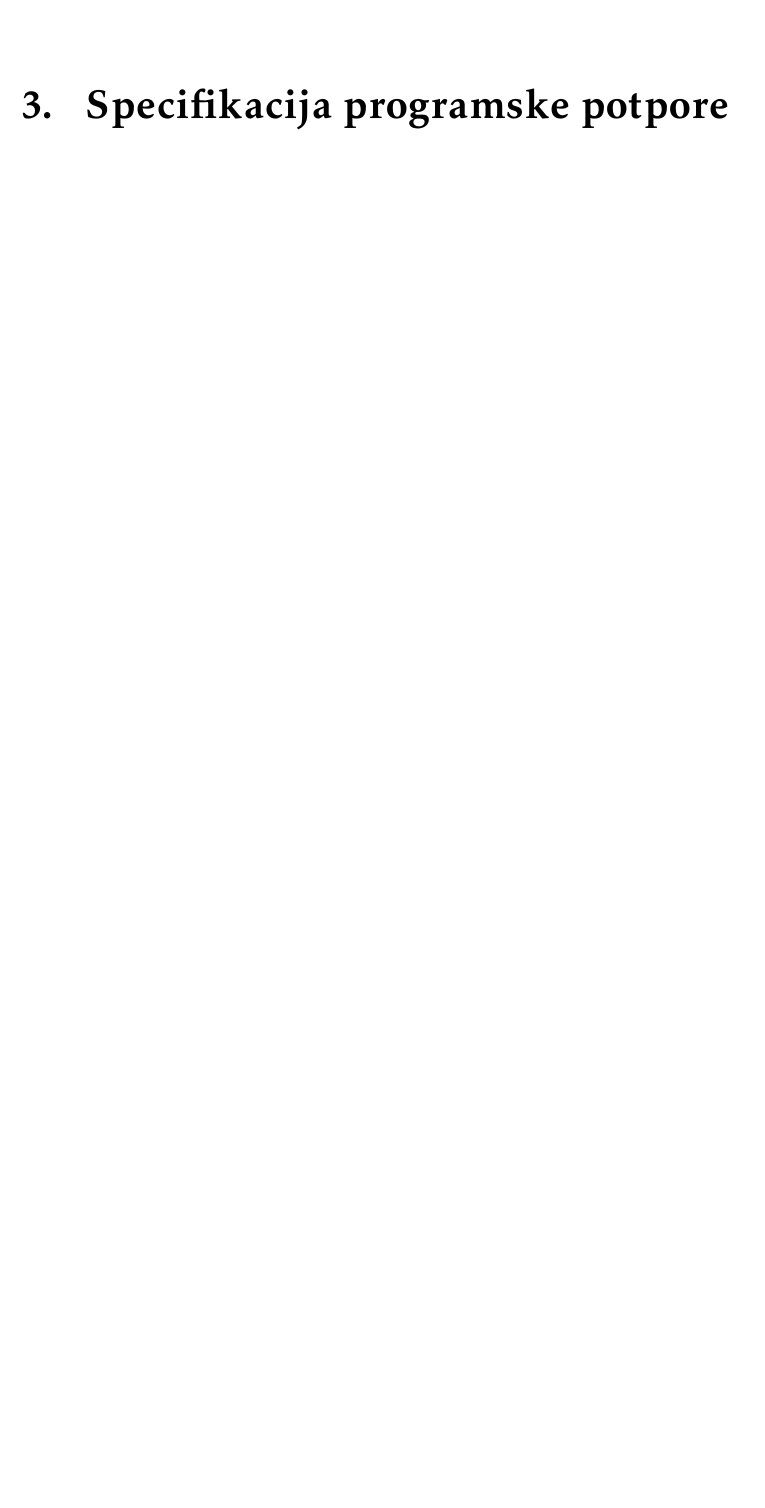
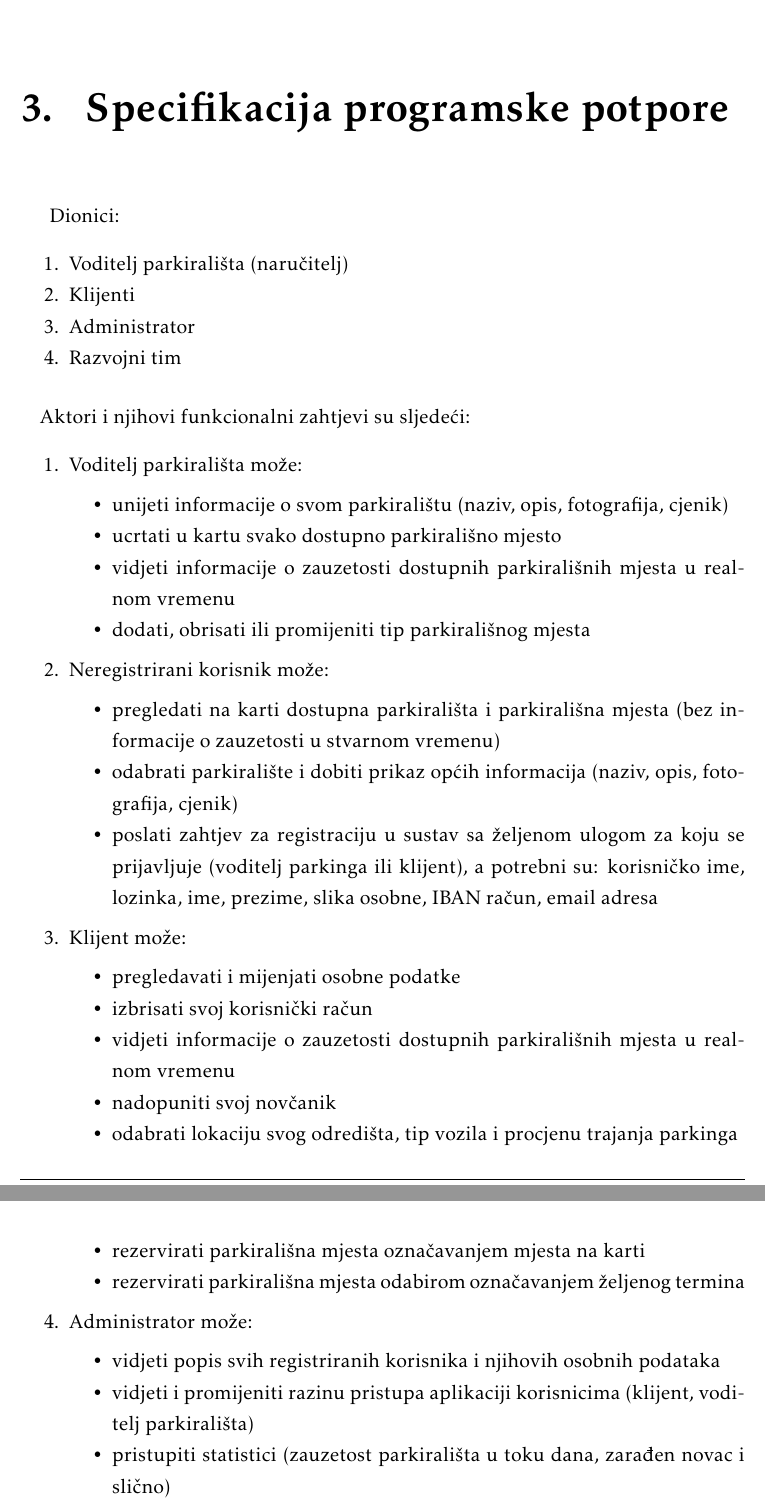
Before and after one commit to marioolcar/LETECI_MEDVJEDICI, a LaTeX document (Dokumentacija/PROGI_2023_LETECI_MEDVJEDICI_v1_0.tex, which reads Dokumentacija/Specifikacija_programske_potpore.tex): part of page 8 of 19 before the commit and two parts of pages 8 and 9 of 21 after it, the two joined at a grey line, cut so that both start at the same text, the shorter picture padded with empty space. Compiled offline with pdfLaTeX.

Commit message:
dodani funkcionalni zahtjevi

```diff
--- a/Dokumentacija/Specifikacija_programske_potpore.tex
+++ b/Dokumentacija/Specifikacija_programske_potpore.tex
@@ -1,2 +1,41 @@
 
 \chapter{Specifikacija programske potpore}
+
+{Dionici: \begin{packed_enum}
+		\item {Voditelj parkirališta (naručitelj)}
+		\item {Klijenti}
+		\item {Administrator}
+		\item {Razvojni tim}
+	\end{packed_enum}
+
+	\paragraph*{}{Aktori i njihovi funkcionalni zahtjevi su sljedeći:
+	}\begin{packed_enum}
+		\item {Voditelj parkirališta može:}
+		\begin{packed_item}
+			\item {unijeti informacije o svom parkiralištu (naziv, opis, fotografija, cjenik)}
+			\item {ucrtati u kartu svako dostupno parkirališno mjesto}
+			\item {vidjeti informacije o zauzetosti dostupnih parkirališnih mjesta u realnom vremenu}
+			\item {dodati, obrisati ili promijeniti tip parkirališnog mjesta}
+		\end{packed_item}
+		\item {Neregistrirani korisnik može:}
+		\begin{packed_item}
+			\item {pregledati na karti dostupna parkirališta i parkirališna mjesta (bez informacije o zauzetosti u stvarnom vremenu)}
+			\item {odabrati parkiralište i dobiti prikaz općih informacija (naziv, opis, fotografija, cjenik)}
+			\item {poslati zahtjev za registraciju u sustav sa željenom ulogom za koju se prijavljuje (voditelj parkinga ili klijent), a potrebni su: korisničko ime, lozinka, ime, prezime, slika osobne, IBAN račun, email adresa}
+		\end{packed_item}
+		\item {Klijent može:}
+		\begin{packed_item}
+			\item {pregledavati i mijenjati osobne podatke}
+			\item {izbrisati svoj korisnički račun}
+			\item {vidjeti informacije o zauzetosti dostupnih parkirališnih mjesta u realnom vremenu}
+			\item {nadopuniti svoj novčanik}
+			\item {odabrati lokaciju svog odredišta, tip vozila i procjenu trajanja parkinga}
+			\item {rezervirati parkirališna mjesta označavanjem mjesta na karti}
+			\item {rezervirati parkirališna mjesta odabirom označavanjem željenog termina}
+		\end{packed_item}
+		\item {Administrator može:}
+		\begin{packed_item}
+			\item {vidjeti popis svih registriranih korisnika i njihovih osobnih podataka}
+			\item {vidjeti i promijeniti razinu pristupa aplikaciji korisnicima (klijent, voditelj parkirališta)}
+			\item {pristupiti statistici (zauzetost parkirališta u toku dana, zarađen novac i slično)}
+			\item {dodati ili obrisati parkiralište}
```
Also changed, not shown: Dokumentacija/PROGI_2023_LETECI_MEDVJEDICI_v1_0.pdf, Dokumentacija/Specifikacija_programske_potpore.tex (7 more changed lines), 11 other files.
